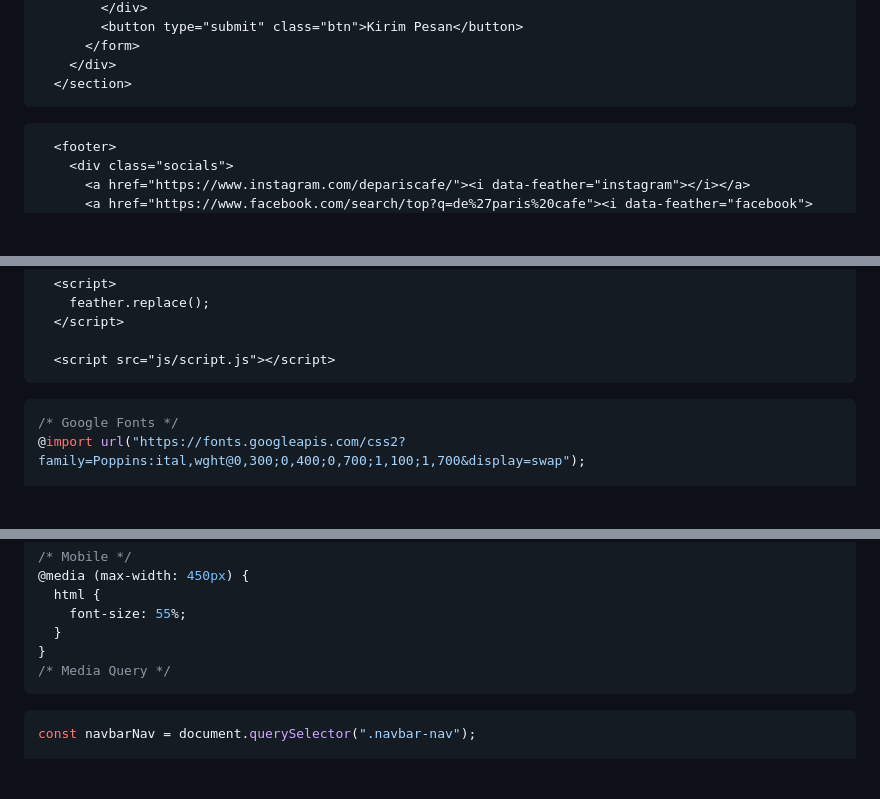
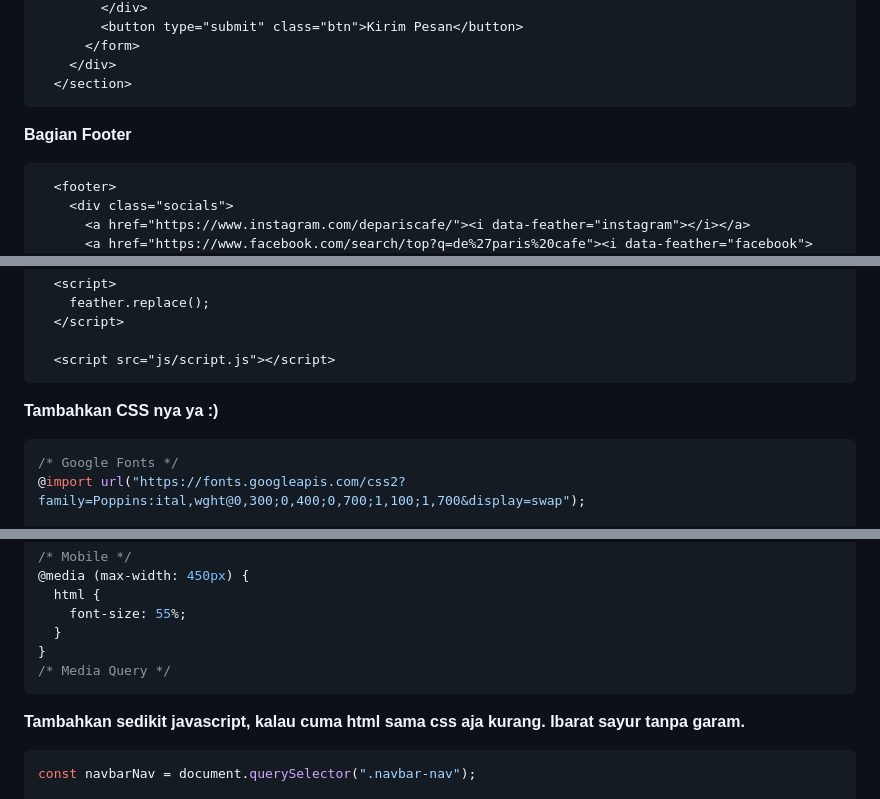
Before and after one commit to HamelinTechchnologie/hamelintechnologie.github.io, a Markdown page: README.md, 3 parts joined by grey strips. GitHub-like rendering; blank space fills up the shorter version.

````diff
--- a/README.md
+++ b/README.md
@@ -145,6 +151,7 @@
   </section>
 ```
 
+**Bagian Footer**
 ```footer section in html
   <footer>
     <div class="socials">
@@ -169,6 +176,7 @@
   <script src="js/script.js"></script>
 ```
 
+**Tambahkan CSS nya ya :)**
 ```css
 /* Google Fonts */
 @import url("https://fonts.googleapis.com/css2?family=Poppins:ital,wght@0,300;0,400;0,700;1,100;1,700&display=swap");
@@ -612,6 +620,7 @@ footer .credit a {
 /* Media Query */
 ```
 
+**Tambahkan sedikit javascript, kalau cuma html sama css aja kurang. Ibarat sayur tanpa garam.**
 ```javascript
 const navbarNav = document.querySelector(".navbar-nav");
 
````
Also changed, not shown: other parts of README.md (+11 -0 lines).
